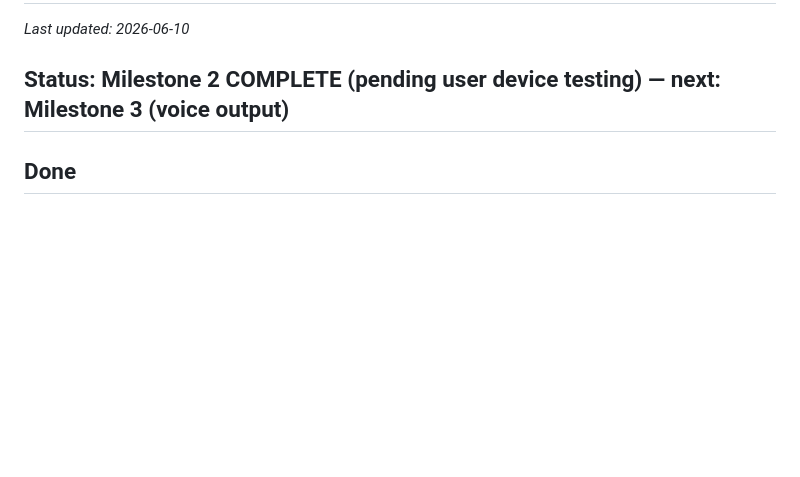
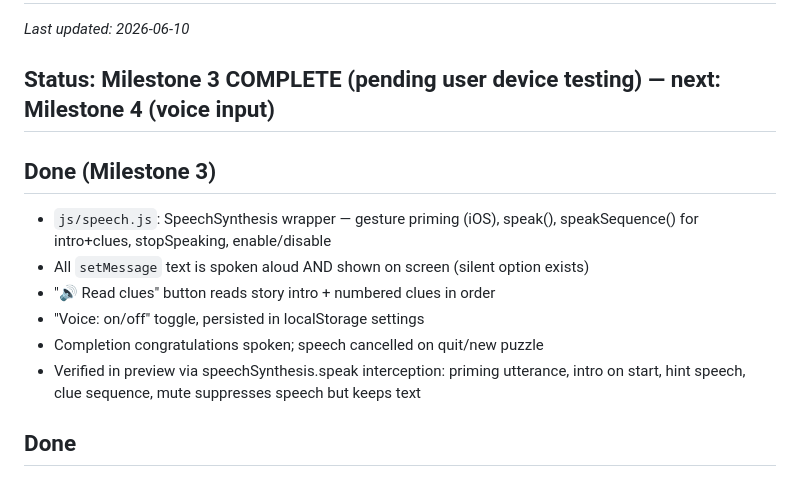
Before and after one commit to jepugh-code/puzzle-talk, a Markdown page: PROGRESS.md, the part around the change. Drawn GitHub-style; blank space fills up the shorter version.

Commit message:
PROGRESS: Milestone 3 complete
Co-Authored-By: Claude Fable 5 <noreply@anthropic.com>

```diff
--- a/PROGRESS.md
+++ b/PROGRESS.md
@@ -2,7 +2,18 @@
 
 _Last updated: 2026-06-10_
 
-## Status: Milestone 2 COMPLETE (pending user device testing) — next: Milestone 3 (voice output)
+## Status: Milestone 3 COMPLETE (pending user device testing) — next: Milestone 4 (voice input)
+
+## Done (Milestone 3)
+
+- `js/speech.js`: SpeechSynthesis wrapper — gesture priming (iOS), speak(),
+  speakSequence() for intro+clues, stopSpeaking, enable/disable
+- All `setMessage` text is spoken aloud AND shown on screen (silent option exists)
+- "🔊 Read clues" button reads story intro + numbered clues in order
+- "Voice: on/off" toggle, persisted in localStorage settings
+- Completion congratulations spoken; speech cancelled on quit/new puzzle
+- Verified in preview via speechSynthesis.speak interception: priming utterance,
+  intro on start, hint speech, clue sequence, mute suppresses speech but keeps text
 
 ## Done
 
```
